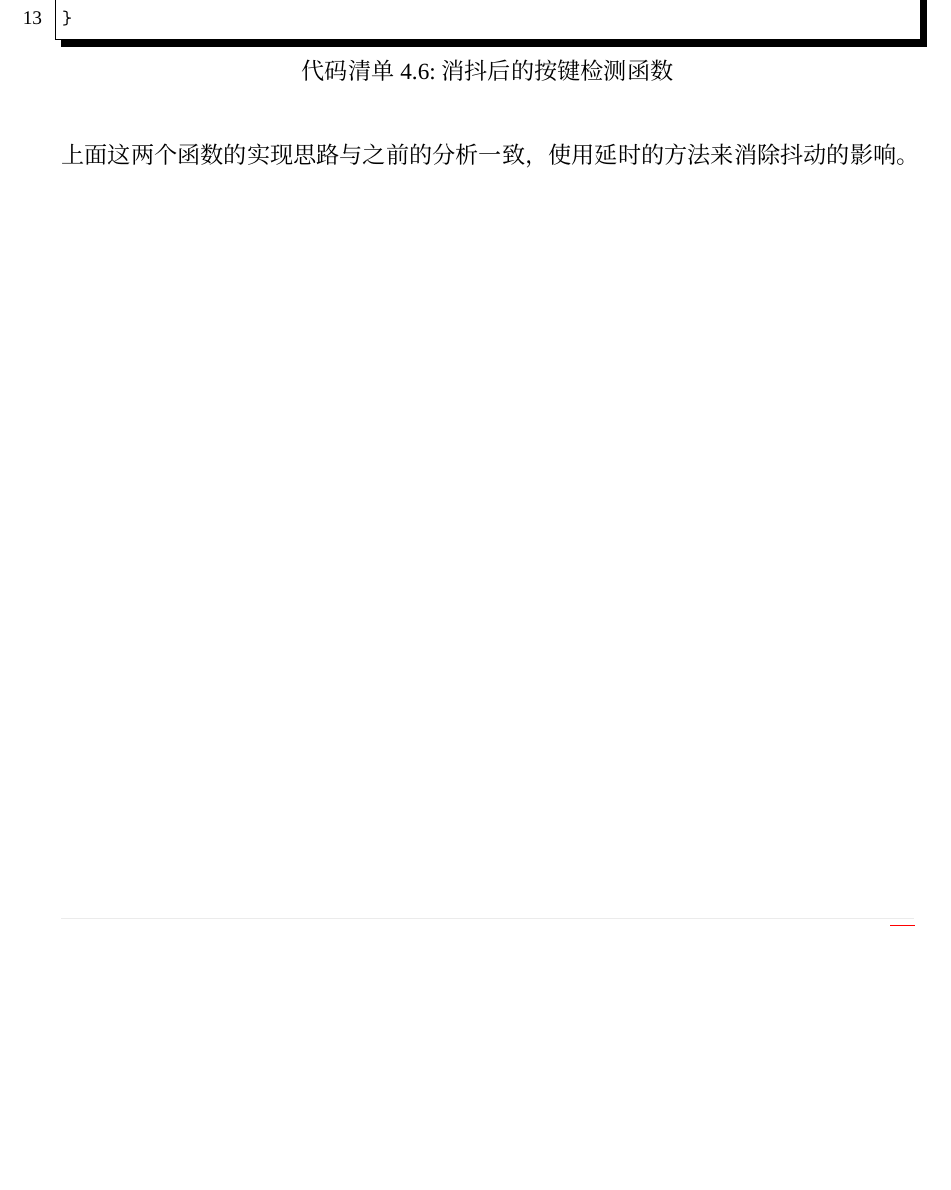
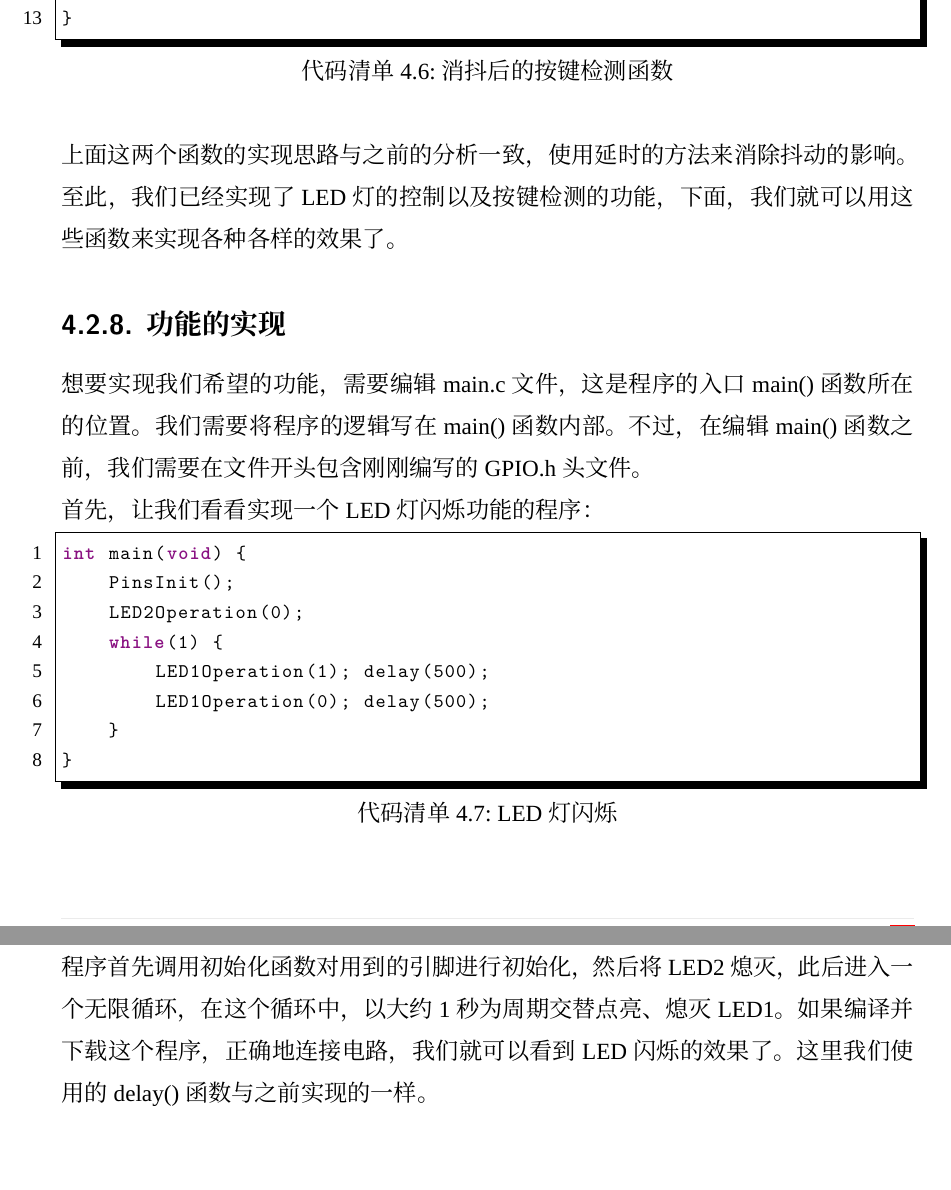
Before and after one commit to WunschUnreif/FlappySTM32, a LaTeX book (book/main.tex, which reads book/contents/ZH/basic/gpio.tex): part of page 40 of 40 before the commit and two parts of pages 40 and 41 of 41 after it, the two joined at a grey line, cut so that both start at the same text, the shorter picture padded with empty space. Compiled offline with XeLaTeX; a missing font is replaced by an installed copy or a similar font.

Commit message:
add content

```diff
--- a/book/contents/ZH/basic/gpio.tex
+++ b/book/contents/ZH/basic/gpio.tex
@@ -241,3 +241,23 @@ u8 Button2Pressing() {
 		\end{lstlisting}
 		\par
 		上面这两个函数的实现思路与之前的分析一致，使用延时的方法来消除抖动的影响。
+		\par
+		至此，我们已经实现了LED灯的控制以及按键检测的功能，下面，我们就可以用这些函数来实现各种各样的效果了。
+	\subsection{功能的实现}
+		想要实现我们希望的功能，需要编辑main.c文件，这是程序的入口main()函数所在的位置。我们需要将程序的逻辑写在main()函数内部。不过，在编辑main()函数之前，我们需要在文件开头包含刚刚编写的GPIO.h头文件。
+		\par
+		首先，让我们看看实现一个LED灯闪烁功能的程序：
+		\par
+		\begin{lstlisting}[language=bash, style=customStyleC, caption=LED灯闪烁]
+int main(void) {
+	PinsInit();
+	LED2Operation(0);
+	while(1) {
+		LED1Operation(1); delay(500);
+		LED1Operation(0); delay(500);
+	}
+}
+		\end{lstlisting}
+		\newpage
+		\par
+		程序首先调用初始化函数对用到的引脚进行初始化，然后将LED2熄灭，此后进入一个无限循环，在这个循环中，以大约1秒为周期交替点亮、熄灭LED1。如果编译并下载这个程序，正确地连接电路，我们就可以看到LED闪烁的效果了。这里我们使用的delay()函数与之前实现的一样。
```
Also changed, not shown: book/contents/ZH/basic/briefIntro.tex (+1 -1 lines), book/main.pdf, book/contents/ZH/basic/gpio.tex (2 more changed lines).
